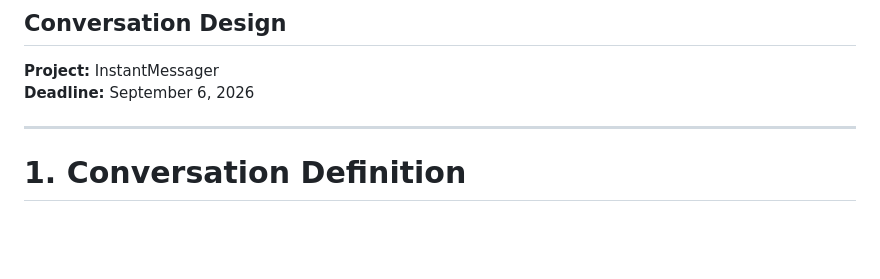
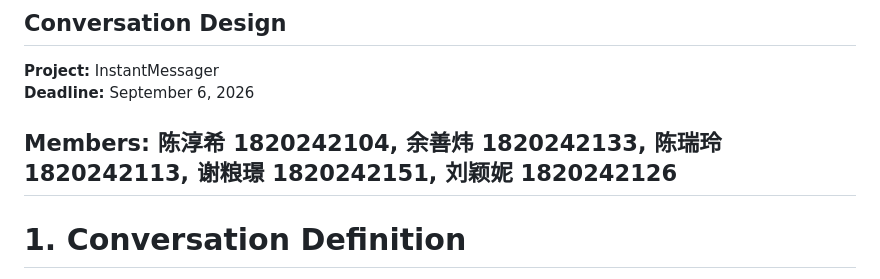
Before and after one commit to nicklmao08/InstantMessager, a Markdown page: Conversation_Design.md, the part around the change. Drawn GitHub-style; blank space fills up the shorter version.

Commit message:
add members

```diff
--- a/Conversation_Design.md
+++ b/Conversation_Design.md
@@ -5,6 +5,7 @@
 **Project:** InstantMessager
 **Deadline:** September 6, 2026
 
+**Members:** 陈淳希 1820242104, 余善炜 1820242133, 陈瑞玲 1820242113, 谢粮璟 1820242151, 刘颖妮 1820242126
 ---
 
 # 1. Conversation Definition
```
